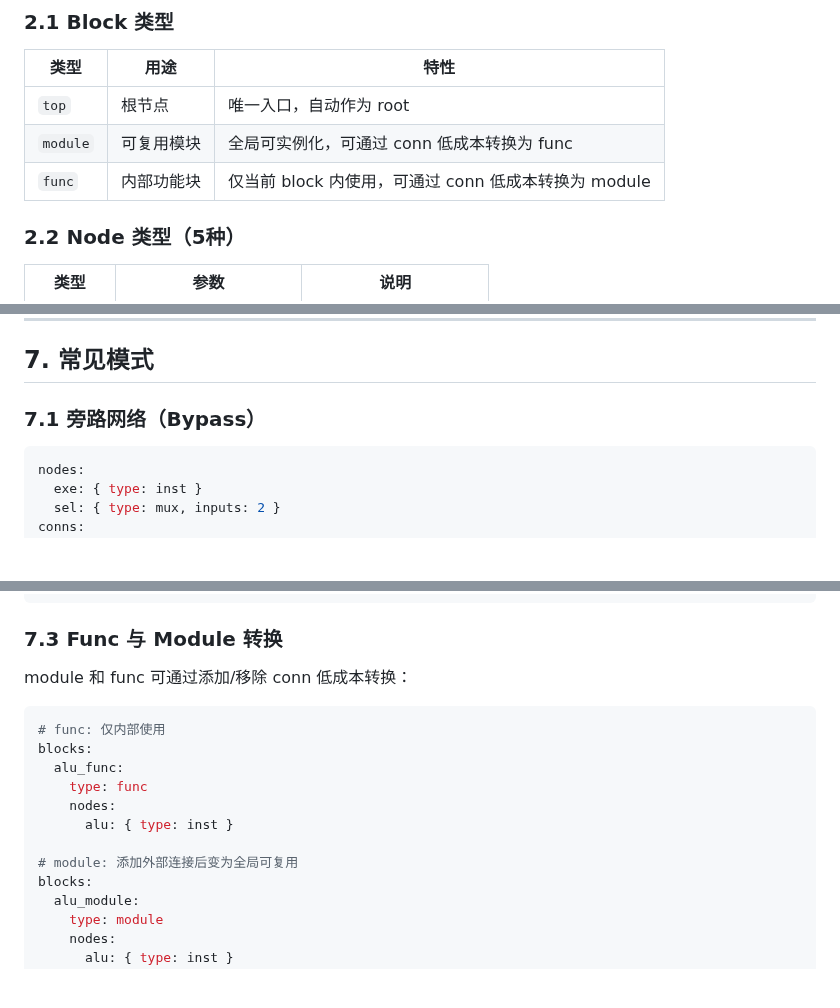
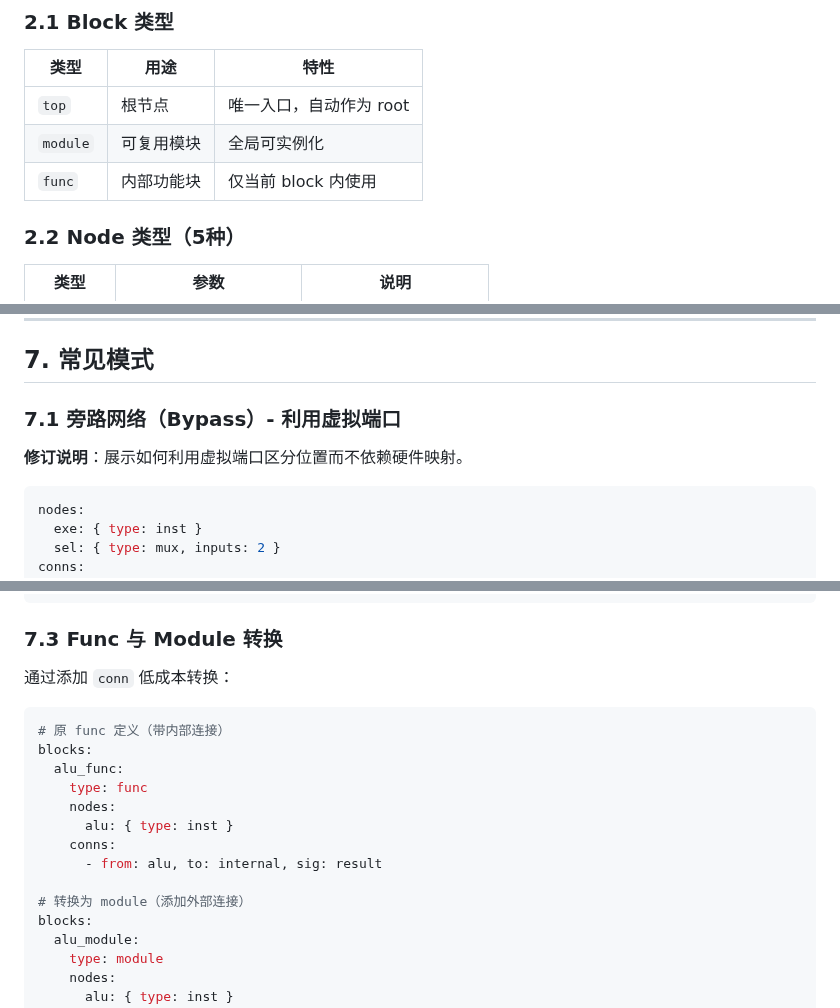
Before and after one commit to invisiblewei/uuarchml, a Markdown page: docs/dsl.md, 3 parts joined by grey strips. Rendered like a GitHub page; blank space fills up the shorter version.

Commit message:
fix: address review comments on PR #2
- 简化 TL;DR 描述
- 移除 Block 类型表格中的 conn 转换描述
- 优化 7.1 旁路网络标题和说明
- 优化 7.3 Func 与 Module 转换描述，添加原 yaml 示例

````diff
--- a/docs/dsl.md
+++ b/docs/dsl.md
@@ -43,8 +43,8 @@ annotations: { pipeline, highlight, notes }  # 可选：标注
 | 类型 | 用途 | 特性 |
 |------|------|------|
 | `top` | 根节点 | 唯一入口，自动作为 root |
-| `module` | 可复用模块 | 全局可实例化，可通过 conn 低成本转换为 func |
-| `func` | 内部功能块 | 仅当前 block 内使用，可通过 conn 低成本转换为 module |
+| `module` | 可复用模块 | 全局可实例化 |
+| `func` | 内部功能块 | 仅当前 block 内使用 |
 
 ### 2.2 Node 类型（5种）
 
@@ -201,7 +201,9 @@ annotations:
 
 ## 7. 常见模式
 
-### 7.1 旁路网络（Bypass）
+### 7.1 旁路网络（Bypass）- 利用虚拟端口
+
+**修订说明**：展示如何利用虚拟端口区分位置而不依赖硬件映射。
 
 ```yaml
 nodes:
@@ -228,17 +230,19 @@ conns:
 
 ### 7.3 Func 与 Module 转换
 
-module 和 func 可通过添加/移除 conn 低成本转换：
+通过添加 `conn` 低成本转换：
 
 ```yaml
-# func: 仅内部使用
+# 原 func 定义（带内部连接）
 blocks:
   alu_func:
     type: func
     nodes:
       alu: { type: inst }
+    conns:
+      - from: alu, to: internal, sig: result
 
-# module: 添加外部连接后变为全局可复用
+# 转换为 module（添加外部连接）
 blocks:
   alu_module:
     type: module
````
Also changed, not shown: other parts of docs/dsl.md (+1 -1 lines).
